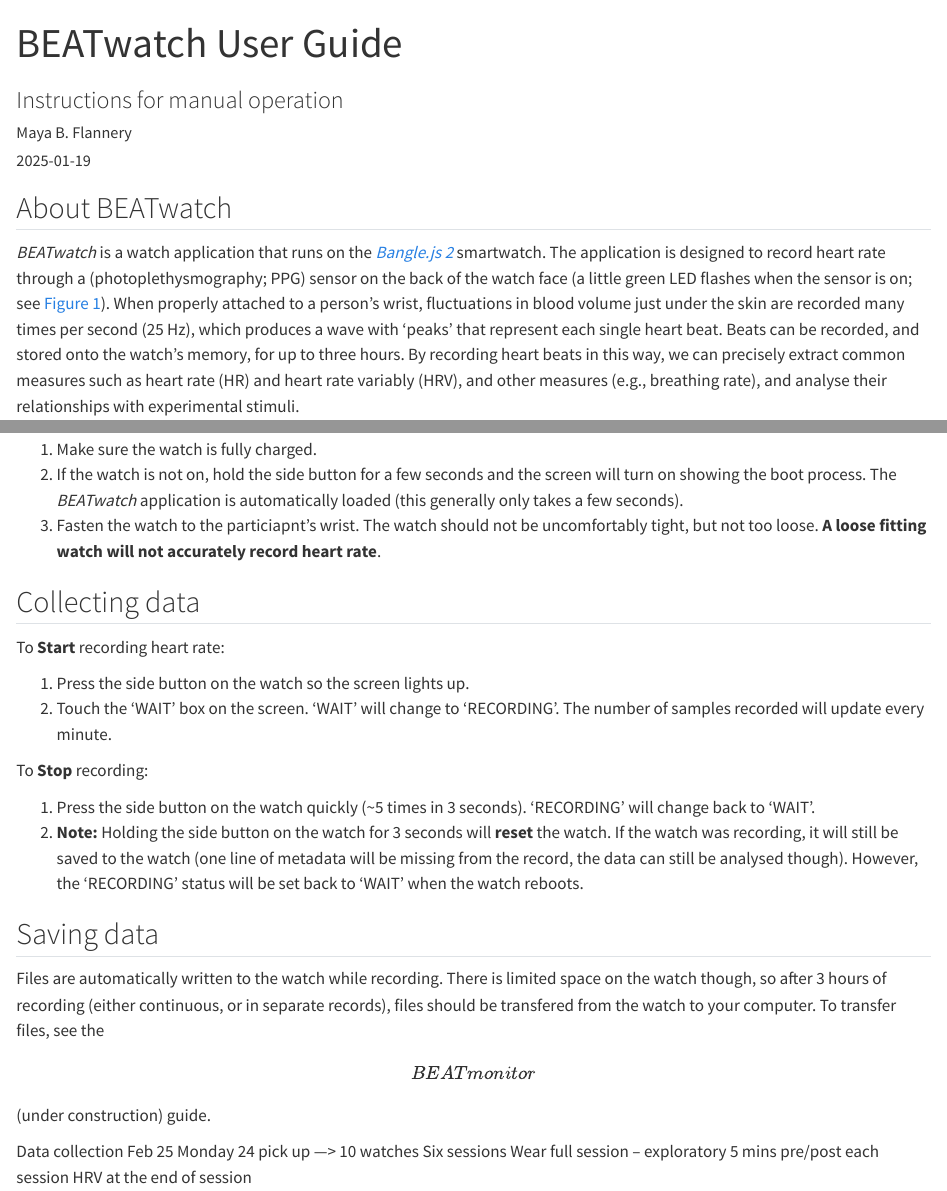
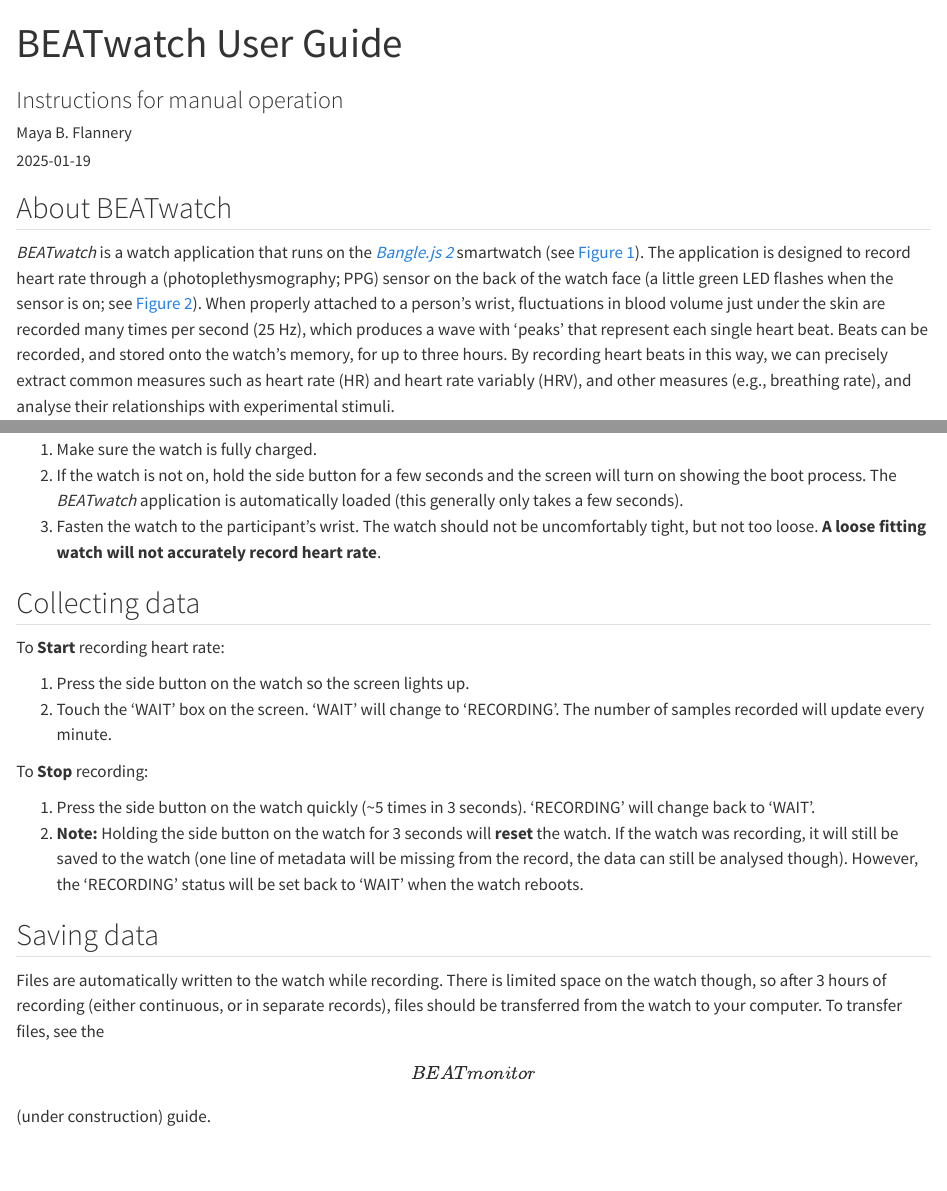
Before and after one commit to beatlab-mcmaster/BEATmonitor, a Quarto document (docs/manual-user-instructions.qmd): the page in a window 1100 px wide, from its top, and a second part further down, joined at a grey line. Rendered offline with R 4.5, knitr and Pandoc in place of Quarto, with nearby package versions.

Commit message:
update: spelling, figures

```diff
--- a/docs/manual-user-instructions.qmd
+++ b/docs/manual-user-instructions.qmd
@@ -9,11 +9,9 @@
   pdf: default
 ---
 
-
-
 ## About BEATwatch
 
-*BEATwatch* is a watch application that runs on the [*Bangle.js 2*](https://banglejs.com) smartwatch.
+*BEATwatch* is a watch application that runs on the [*Bangle.js 2*](https://banglejs.com) smartwatch (see @fig-watch-face-full).
 The application is designed to record heart rate through a (photoplethysmography; PPG) sensor on the back of the watch face (a little green LED flashes when the sensor is on; see @fig-watch-back).
 When properly attached to a person's wrist, fluctuations in blood volume just under the skin are recorded many times per second (25 Hz), which produces a wave with 'peaks' that represent each single heart beat.
 Beats can be recorded, and stored onto the watch's memory, for up to three hours.
@@ -29,7 +29,7 @@
 
 1. Make sure the watch is fully charged.
 2. If the watch is not on, hold the side button for a few seconds and the screen will turn on showing the boot process. The *BEATwatch* application is automatically loaded (this generally only takes a few seconds).
-3. Fasten the watch to the particiapnt's wrist. The watch should not be uncomfortably tight, but not too loose. **A loose fitting watch will not accurately record heart rate**.
+3. Fasten the watch to the participant's wrist. The watch should not be uncomfortably tight, but not too loose. **A loose fitting watch will not accurately record heart rate**.
 
 
 ## Collecting data
@@ -47,13 +47,5 @@
 ## Saving data
 
 Files are automatically written to the watch while recording.
-There is limited space on the watch though, so after 3 hours of recording (either continuous, or in separate records), files should be transfered from the watch to your computer.
+There is limited space on the watch though, so after 3 hours of recording (either continuous, or in separate records), files should be transferred from the watch to your computer.
 To transfer files, see the \[BEATmonitor\] (under construction) guide.
-
-
-Data collection Feb 25
-Monday 24 pick up ---> 10 watches
-Six sessions
-Wear full session -- exploratory
-5 mins pre/post each session
-HRV at the end of session
```
Also changed, not shown: docs/manual-user-instructions.qmd (4 more changed lines), 4 other files.
